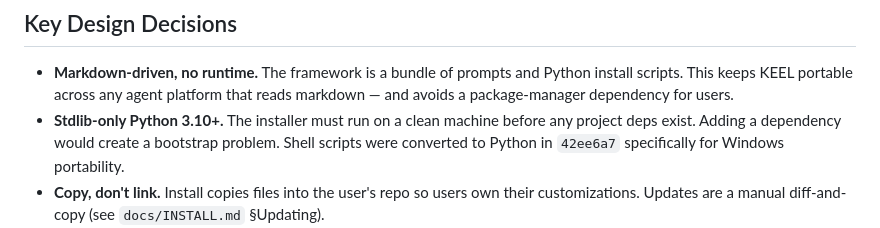
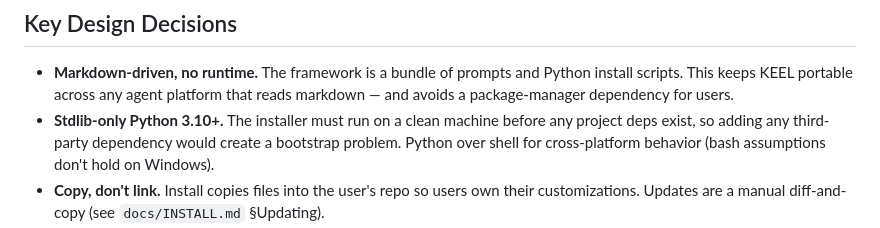
Before and after one commit to TejGandham/keel, a Markdown page: ARCHITECTURE.md, the part around the change. Drawn GitHub-style.

Commit message:
docs: tighten stdlib-only design-decision bullet in ARCHITECTURE.md
Remove historical narration (shell-to-Python conversion commit SHA)
from the design decision — architecture docs should describe current
forces, not past events. Git log is already authoritative for "when."
Also drop the unsupported "Windows portability" framing; the original
commit message said "cross-platform support," which is what the bullet
now reflects.

Co-Authored-By: Claude Opus 4.6 (1M context) <noreply@anthropic.com>

```diff
--- a/ARCHITECTURE.md
+++ b/ARCHITECTURE.md
@@ -146,9 +146,9 @@ the install bundle.
   any agent platform that reads markdown — and avoids a package-manager
   dependency for users.
 - **Stdlib-only Python 3.10+.** The installer must run on a clean
-  machine before any project deps exist. Adding a dependency would
-  create a bootstrap problem. Shell scripts were converted to Python
-  in `42ee6a7` specifically for Windows portability.
+  machine before any project deps exist, so adding any third-party
+  dependency would create a bootstrap problem. Python over shell for
+  cross-platform behavior (bash assumptions don't hold on Windows).
 - **Copy, don't link.** Install copies files into the user's repo so
   users own their customizations. Updates are a manual diff-and-copy
   (see `docs/INSTALL.md` §Updating).
```
